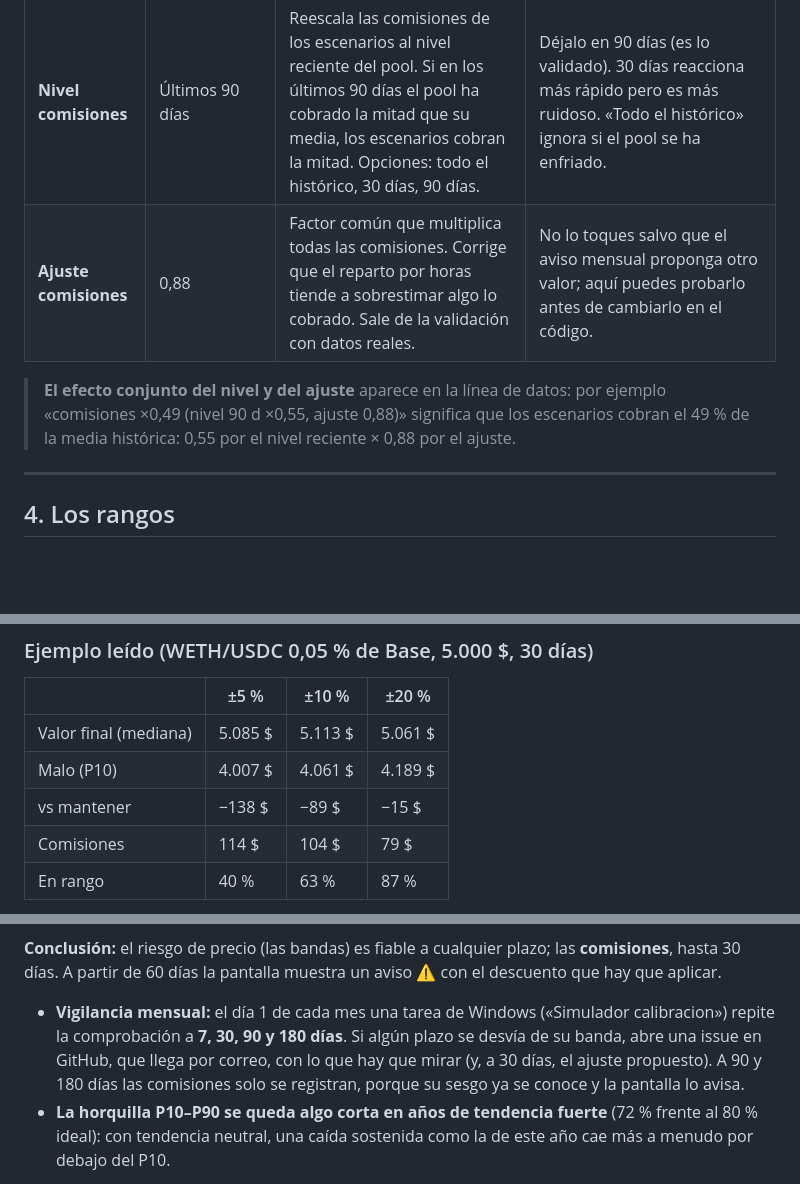
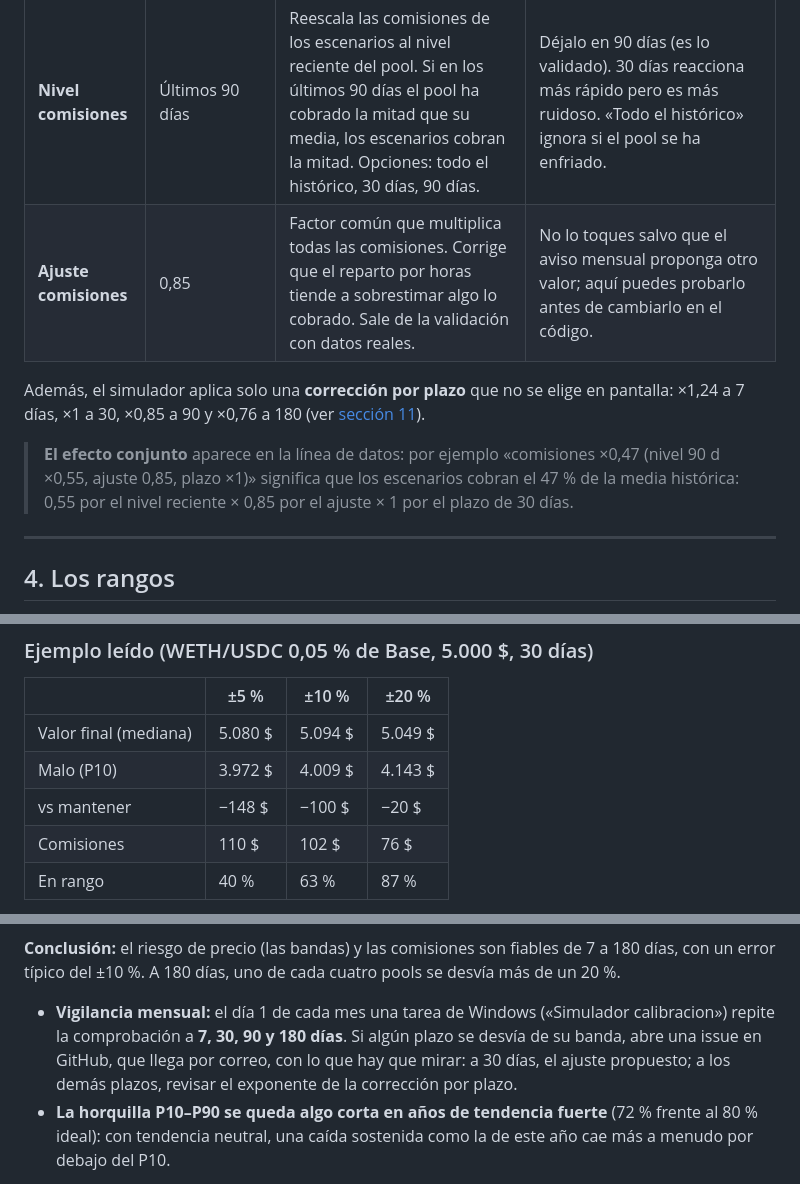
Before and after one commit to Caiico1/etapas-weinstein, a Markdown page: Guia Simulador.md, 3 parts joined by grey strips. Rendered like a GitHub page; blank space fills up the shorter version.

````diff
--- a/Guia Simulador.md
+++ b/Guia Simulador.md
@@ -75,11 +75,14 @@ botón **Simular** fuerza una nueva simulación. Mientras calcula, la pantalla s
 | **Escenarios** | 1.000 | Cuántos futuros posibles se simulan. | 300 para probar rápido; 3.000 para una decisión final (afina los extremos, tarda ~3 veces más). No hace la simulación más «acertada», solo menos ruidosa. |
 | **Tendencia** | Neutral | **Neutral:** quita la subida o bajada media del histórico; el simulador no apuesta por la dirección del precio, solo por cuánto se mueve. **La del histórico:** mantiene la tendencia que tuvo el pasado. | Déjalo en Neutral. «La del histórico» solo para ver qué pasaría si se repitiera la tendencia de los últimos años. |
 | **Nivel comisiones** | Últimos 90 días | Reescala las comisiones de los escenarios al nivel reciente del pool. Si en los últimos 90 días el pool ha cobrado la mitad que su media, los escenarios cobran la mitad. Opciones: todo el histórico, 30 días, 90 días. | Déjalo en 90 días (es lo validado). 30 días reacciona más rápido pero es más ruidoso. «Todo el histórico» ignora si el pool se ha enfriado. |
-| **Ajuste comisiones** | 0,88 | Factor común que multiplica todas las comisiones. Corrige que el reparto por horas tiende a sobrestimar algo lo cobrado. Sale de la validación con datos reales. | No lo toques salvo que el aviso mensual proponga otro valor; aquí puedes probarlo antes de cambiarlo en el código. |
+| **Ajuste comisiones** | 0,85 | Factor común que multiplica todas las comisiones. Corrige que el reparto por horas tiende a sobrestimar algo lo cobrado. Sale de la validación con datos reales. | No lo toques salvo que el aviso mensual proponga otro valor; aquí puedes probarlo antes de cambiarlo en el código. |
 
-> **El efecto conjunto del nivel y del ajuste** aparece en la línea de datos: por ejemplo
-> «comisiones ×0,49 (nivel 90 d ×0,55, ajuste 0,88)» significa que los escenarios cobran el 49 % de la media
-> histórica: 0,55 por el nivel reciente × 0,88 por el ajuste.
+Además, el simulador aplica solo una **corrección por plazo** que no se elige en pantalla: ×1,24 a 7 días,
+×1 a 30, ×0,85 a 90 y ×0,76 a 180 (ver [sección 11](#11-fiabilidad-y-límites)).
+
+> **El efecto conjunto** aparece en la línea de datos: por ejemplo «comisiones ×0,47 (nivel 90 d ×0,55,
+> ajuste 0,85, plazo ×1)» significa que los escenarios cobran el 47 % de la media histórica:
+> 0,55 por el nivel reciente × 0,85 por el ajuste × 1 por el plazo de 30 días.
 
 ---
 
@@ -213,10 +214,10 @@ escenario de en medio.
 
 | | ±5 % | ±10 % | ±20 % |
 |---|---|---|---|
-| Valor final (mediana) | 5.085 $ | 5.113 $ | 5.061 $ |
-| Malo (P10) | 4.007 $ | 4.061 $ | 4.189 $ |
-| vs mantener | −138 $ | −89 $ | −15 $ |
-| Comisiones | 114 $ | 104 $ | 79 $ |
+| Valor final (mediana) | 5.080 $ | 5.094 $ | 5.049 $ |
+| Malo (P10) | 3.972 $ | 4.009 $ | 4.143 $ |
+| vs mantener | −148 $ | −100 $ | −20 $ |
+| Comisiones | 110 $ | 102 $ | 76 $ |
 | En rango | 40 % | 63 % | 87 % |
 
 ```mermaid
@@ -340,12 +347,12 @@ xychart-beta
 ```
 
-**Conclusión:** el riesgo de precio (las bandas) es fiable a cualquier plazo; las **comisiones**, hasta
-30 días. A partir de 60 días la pantalla muestra un aviso ⚠ con el descuento que hay que aplicar.
+**Conclusión:** el riesgo de precio (las bandas) y las comisiones son fiables de 7 a 180 días, con un
+error típico del ±10 %. A 180 días, uno de cada cuatro pools se desvía más de un 20 %.
 
 - **Vigilancia mensual:** el día 1 de cada mes una tarea de Windows («Simulador calibracion») repite la
   comprobación a **7, 30, 90 y 180 días**. Si algún plazo se desvía de su banda, abre una issue en
-  GitHub, que llega por correo, con lo que hay que mirar (y, a 30 días, el ajuste propuesto). A 90 y 180
-  días las comisiones solo se registran, porque su sesgo ya se conoce y la pantalla lo avisa.
+  GitHub, que llega por correo, con lo que hay que mirar: a 30 días, el ajuste propuesto; a los demás
+  plazos, revisar el exponente de la corrección por plazo.
 - **La horquilla P10–P90 se queda algo corta en años de tendencia fuerte** (72 % frente al 80 % ideal): con
   tendencia neutral, una caída sostenida como la de este año cae más a menudo por debajo del P10.
 
````
Also changed, not shown: other parts of Guia Simulador.md (+27 -22 lines), README.md (+27 -10 lines), docs/img/simulador-1-controles.png, docs/img/simulador-2-abanico-precio.png, docs/img/simulador-3-resultado.png, docs/img/simulador-4-detalle.png, 5 other files.
